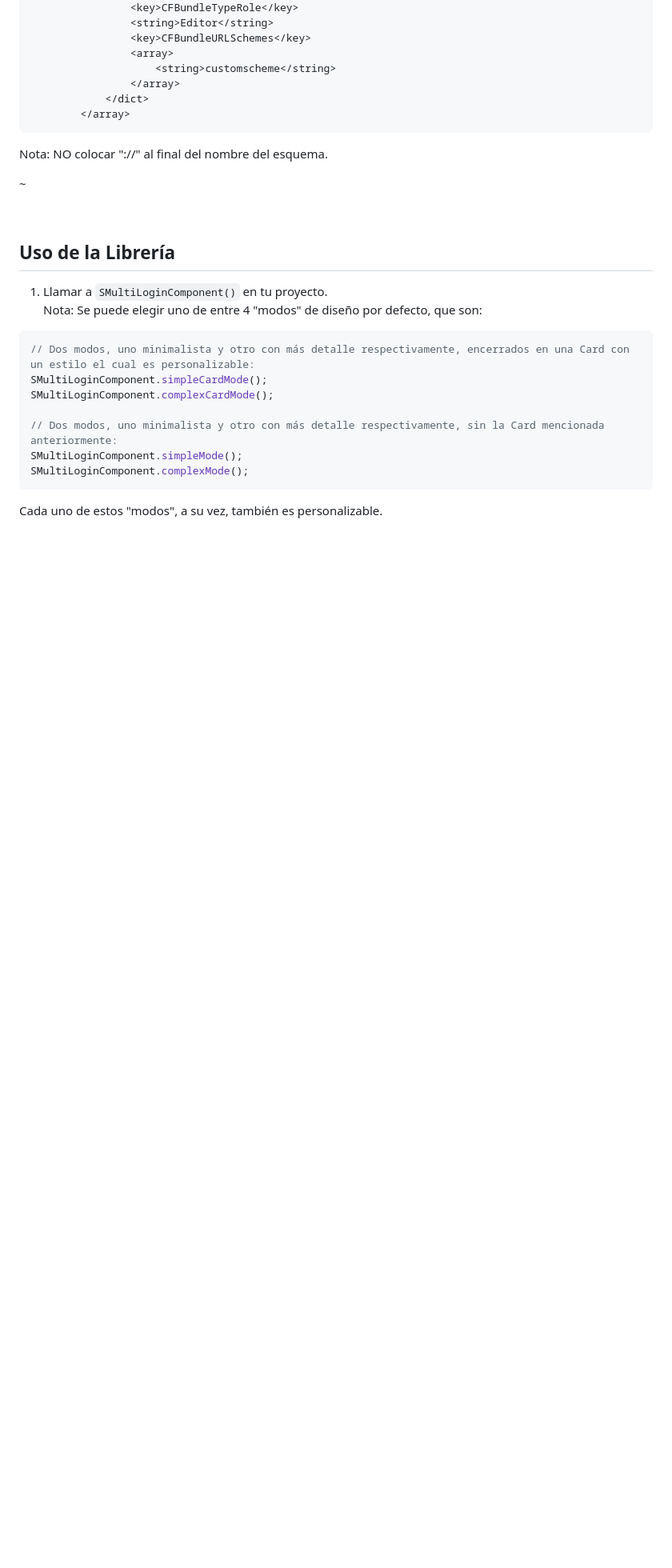
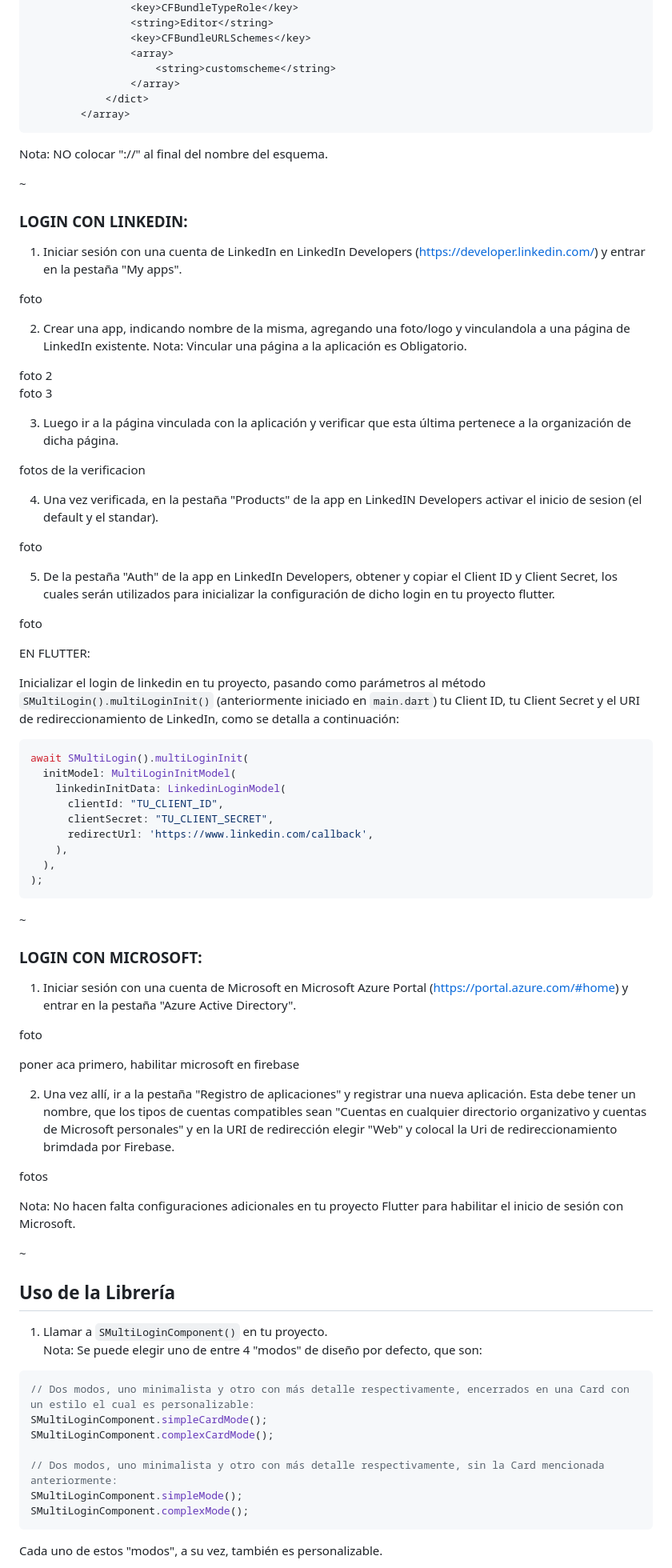
Before and after one commit to siltium-labs/flutter-multi-login, a Markdown page: README.md, the part around the change printed below. Shown: that part at 80% size. Rendered like a GitHub page; blank space fills up the shorter version.

Commit message:
Add Linkedin & Microsoft to readme (in progress)

````diff
--- a/README.md
+++ b/README.md
@@ -355,7 +355,59 @@ Para IOS:
 Nota: NO colocar "://" al final del nombre del esquema.
 
 ~
+### **LOGIN CON LINKEDIN:**
+1) Iniciar sesión con una cuenta de LinkedIn en LinkedIn Developers (https://developer.linkedin.com/) y entrar en la pestaña "My apps".
 
+foto
+
+2) Crear una app, indicando nombre de la misma, agregando una foto/logo y vinculandola a una página de LinkedIn existente.
+Nota: Vincular una página a la aplicación es Obligatorio.
+
+foto 2<br>
+foto 3
+
+3) Luego ir a la página vinculada con la aplicación y verificar que esta última pertenece a la organización de dicha página.
+
+fotos de la verificacion
+
+4) Una vez verificada, en la pestaña "Products" de la app en LinkedIN Developers activar el inicio de sesion (el default y el standar).
+
+foto
+
+5) De la pestaña "Auth" de la app en LinkedIn Developers, obtener y copiar el Client ID y Client Secret, los cuales serán utilizados para inicializar la configuración de dicho login en tu proyecto flutter.
+
+foto
+
+EN FLUTTER:
+
+Inicializar el login de linkedin en tu proyecto, pasando como parámetros al método `SMultiLogin().multiLoginInit()` (anteriormente iniciado en `main.dart`) tu Client ID, tu Client Secret y el URI de redireccionamiento de LinkedIn, como se detalla a continuación:
+```dart
+await SMultiLogin().multiLoginInit(
+  initModel: MultiLoginInitModel(
+    linkedinInitData: LinkedinLoginModel(
+      clientId: "TU_CLIENT_ID",
+      clientSecret: "TU_CLIENT_SECRET",
+      redirectUrl: 'https://www.linkedin.com/callback',
+    ),
+  ),
+);
+```
+
+~
+### **LOGIN CON MICROSOFT:**
+1) Iniciar sesión con una cuenta de Microsoft en Microsoft Azure Portal (https://portal.azure.com/#home) y entrar en la pestaña "Azure Active Directory".
+
+foto
+
+poner aca primero, habilitar microsoft en firebase
+
+2) Una vez allí, ir a la pestaña "Registro de aplicaciones" y registrar una nueva aplicación. Esta debe tener un nombre, que los tipos de cuentas compatibles sean "Cuentas en cualquier directorio organizativo y cuentas de Microsoft personales" y en la URI de redirección elegir "Web" y colocal la Uri de redireccionamiento brimdada por Firebase.
+
+fotos
+
+Nota: No hacen falta configuraciones adicionales en tu proyecto Flutter para habilitar el inicio de sesión con Microsoft.
+
+~
 <br>
 
 ## **Uso de la Librería**
````
Also changed, not shown: other parts of README.md (+12 -3 lines).
